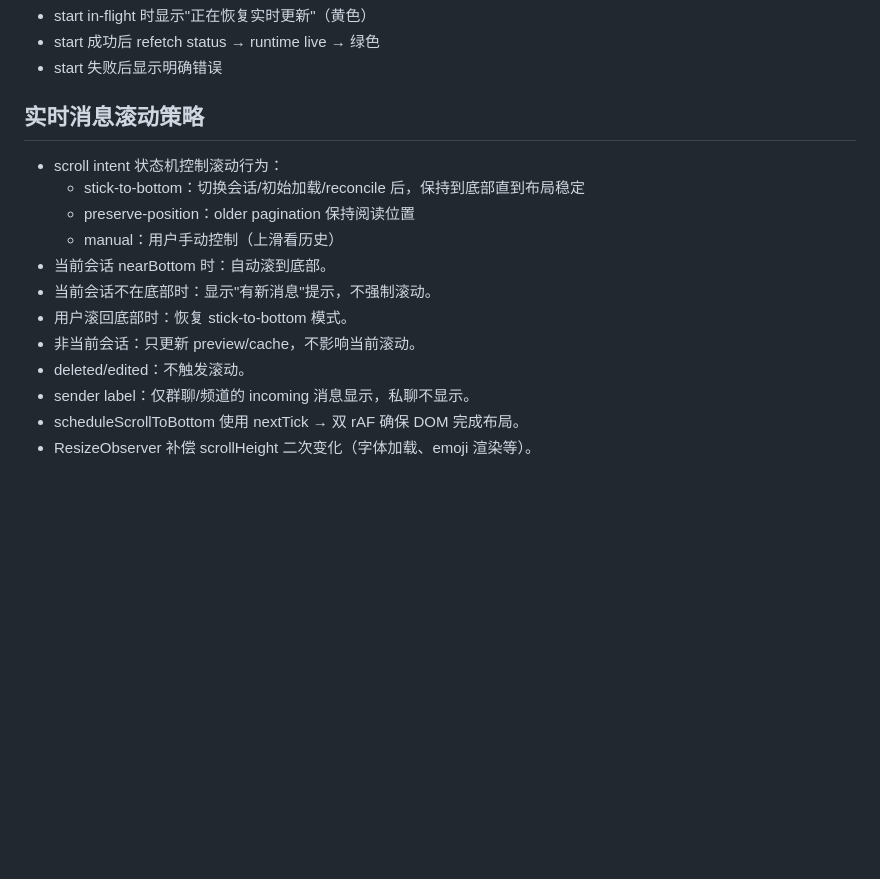
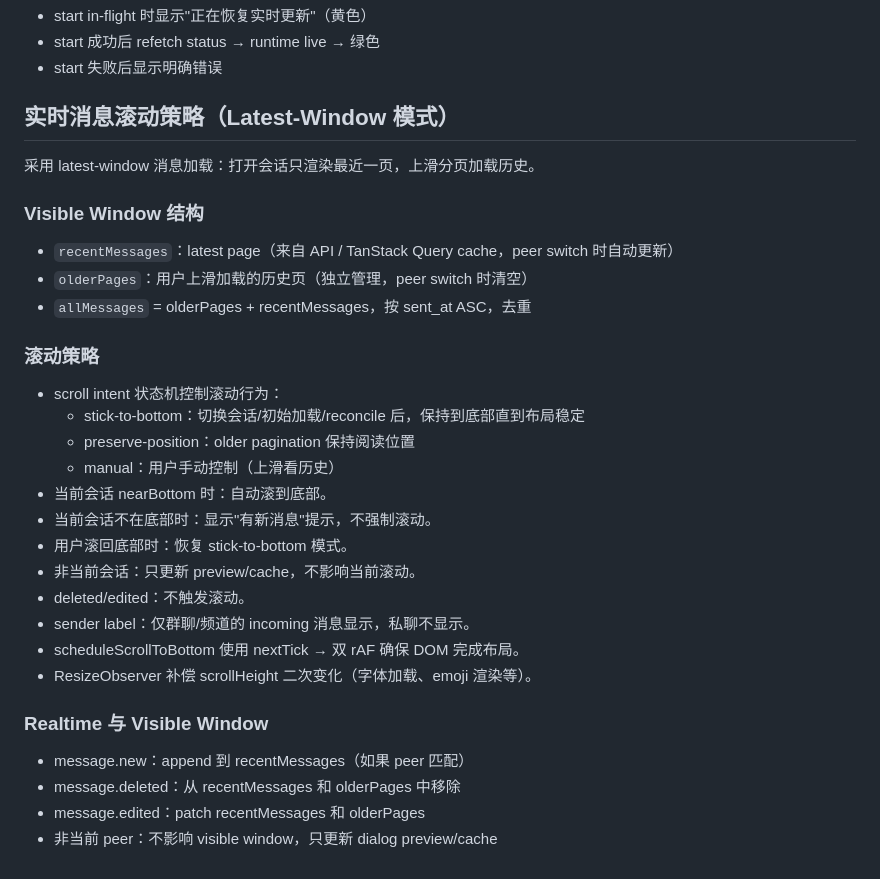
Before and after one commit to akiiya/Atria, a Markdown page: docs/23_websocket_realtime_push.md, the part around the change. Rendered like a GitHub page; blank space fills up the shorter version.

Commit message:
docs: add latest-window message loading strategy

```diff
--- a/docs/23_websocket_realtime_push.md
+++ b/docs/23_websocket_realtime_push.md
@@ -388,7 +388,17 @@ Badge 综合 WebSocket 连接状态 + runtime 状态 + HTTP fetch 可达性。
 - start 成功后 refetch status → runtime live → 绿色
 - start 失败后显示明确错误
 
-## 实时消息滚动策略
+## 实时消息滚动策略（Latest-Window 模式）
+
+采用 latest-window 消息加载：打开会话只渲染最近一页，上滑分页加载历史。
+
+### Visible Window 结构
+
+- `recentMessages`：latest page（来自 API / TanStack Query cache，peer switch 时自动更新）
+- `olderPages`：用户上滑加载的历史页（独立管理，peer switch 时清空）
+- `allMessages` = olderPages + recentMessages，按 sent_at ASC，去重
+
+### 滚动策略
 
 - scroll intent 状态机控制滚动行为：
   - stick-to-bottom：切换会话/初始加载/reconcile 后，保持到底部直到布局稳定
@@ -402,3 +412,10 @@ Badge 综合 WebSocket 连接状态 + runtime 状态 + HTTP fetch 可达性。
 - sender label：仅群聊/频道的 incoming 消息显示，私聊不显示。
 - scheduleScrollToBottom 使用 nextTick → 双 rAF 确保 DOM 完成布局。
 - ResizeObserver 补偿 scrollHeight 二次变化（字体加载、emoji 渲染等）。
+
+### Realtime 与 Visible Window
+
+- message.new：append 到 recentMessages（如果 peer 匹配）
+- message.deleted：从 recentMessages 和 olderPages 中移除
+- message.edited：patch recentMessages 和 olderPages
+- 非当前 peer：不影响 visible window，只更新 dialog preview/cache
```
Also changed, not shown: docs/19_web_chat_mvp.md (+20 -14 lines).
